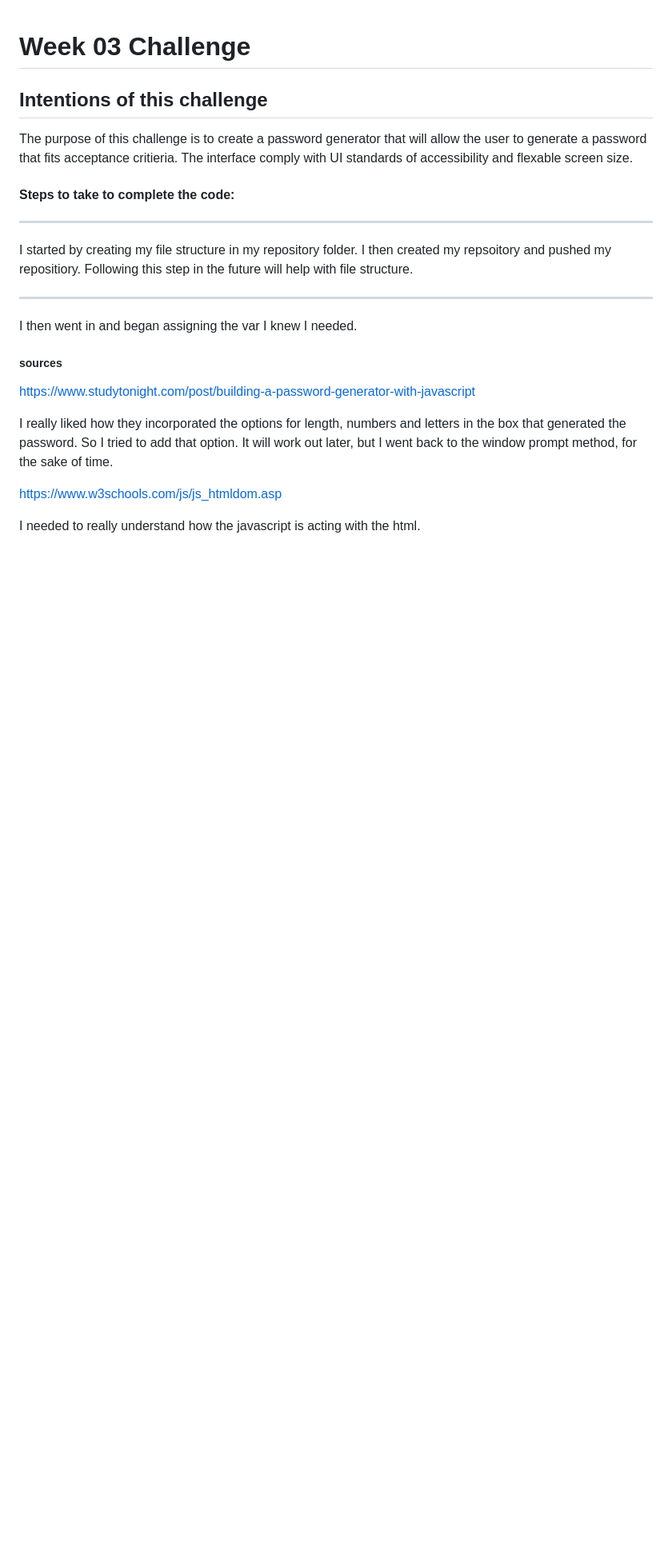
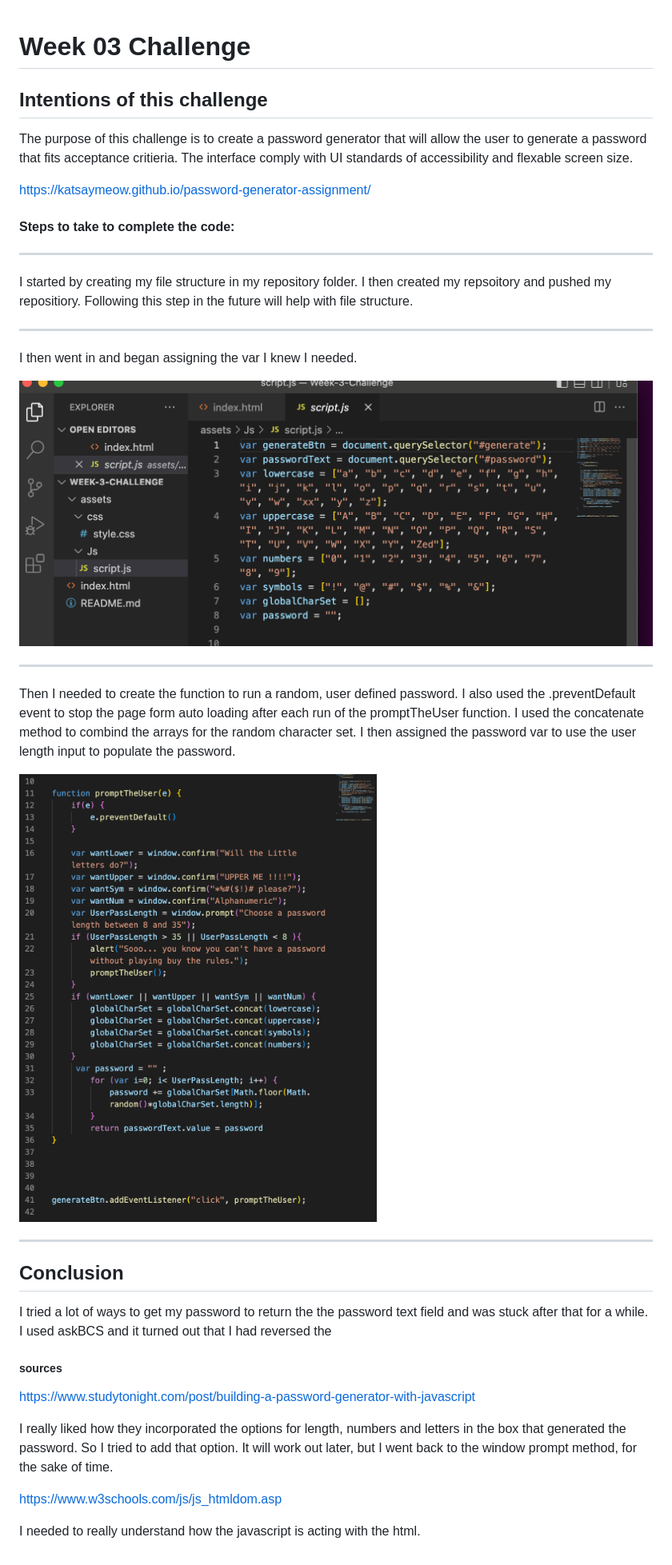
Before and after one commit to katsaymeow/password-generator-assignment, a Markdown page: README.md, the part around the change. Shown at 80% size. Rendered like a GitHub page; pictures changed too: assets/img/Defined-var.png (added), assets/img/creating-the function.png (added); blank space fills up the shorter version.

Commit message:
adding img folder

```diff
--- a/README.md
+++ b/README.md
@@ -4,13 +4,27 @@
 
 The purpose of this challenge is to create a password generator that will allow the user to generate a password that fits acceptance critieria. The interface comply with UI standards of accessibility and flexable screen size.
 
+https://katsaymeow.github.io/password-generator-assignment/
+
 #### Steps to take to complete the code:
 ***
 I started by creating my file structure in my repository folder. I then created my repsoitory and pushed my repositiory. Following this step in the future will help with file structure.
+
 ***
 
 I then went in and began assigning the var I knew I needed.
 
+![defined-var-ss](./assets/img/Defined-var.png)
+***
+
+Then I needed to create the function to run a random, user defined password. I also used the .preventDefault event to stop the page form auto loading after each run of the promptTheUser function. I used the concatenate method to combind the arrays for the random character set. I then assigned the password var to use the user length input to populate the password.
+
+![creating-the-function](./assets/img/creating-the%20function.png)
+***
+
+## Conclusion
+
+I tried a lot of ways to get my password to return the the password text field and was stuck after that for a while. I used askBCS and it turned out that I had reversed the
 
 
 
```
Also changed, not shown: assets/img/screenshot-of-deployment.png (added), 2 other files.
